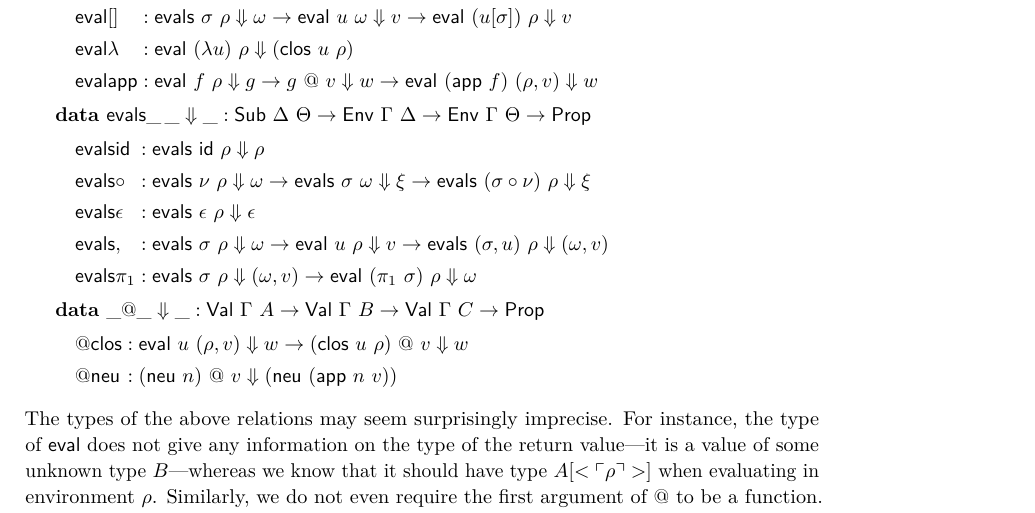
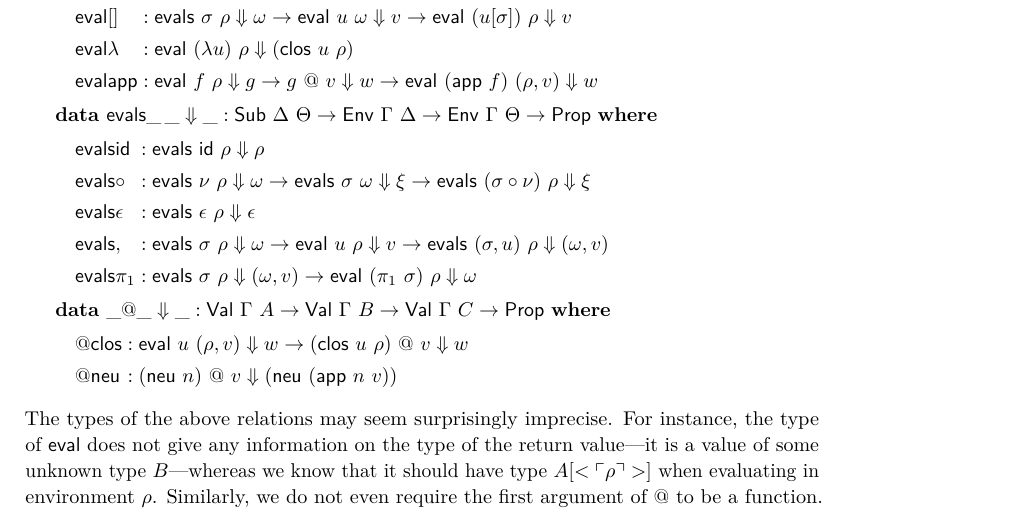
Before and after one commit to colingeniet/big-step-normalisation, a LaTeX paper (paper-TYPES/types.tex): part of page 9 of 20, cut so that both start at the same text. Compiled offline with pdfLaTeX.

Commit message:
TYPES: Fix missing 'where' keyword

```diff
--- a/paper-TYPES/types.tex
+++ b/paper-TYPES/types.tex
@@ -726,7 +726,7 @@ $\rho$'.
   \end{alignedat}
   \displaybreak[0] \\
   & \data\ \evals\_\,\_\Da\_ : \Tms\ \Delta\ \Theta \to \Env\ \Gamma\ \Delta \to
-                               \Env\ \Gamma\ \Theta \to \Prop \\ & \ind
+                               \Env\ \Gamma\ \Theta \to \Prop\ \where \\ & \ind
   \begin{alignedat}{2}
     & \evals\id      && : \evals\ \id\ \rho \Da \rho \\
     & \evals\circ    && : \evals\ \nu\ \rho \Da \omega \to \evals\ \sigma\ \omega \Da \xi \to
```
Also changed, not shown: paper-TYPES/types.tex (2 more changed lines).
